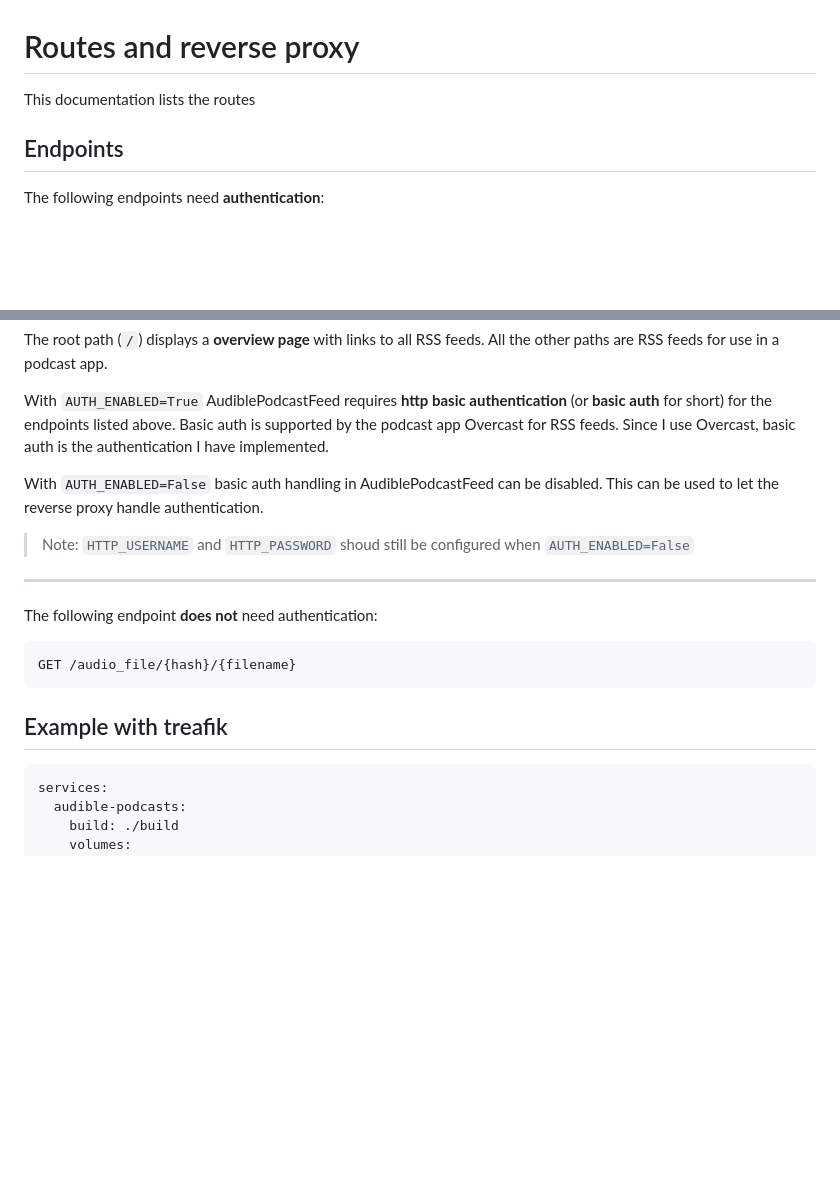
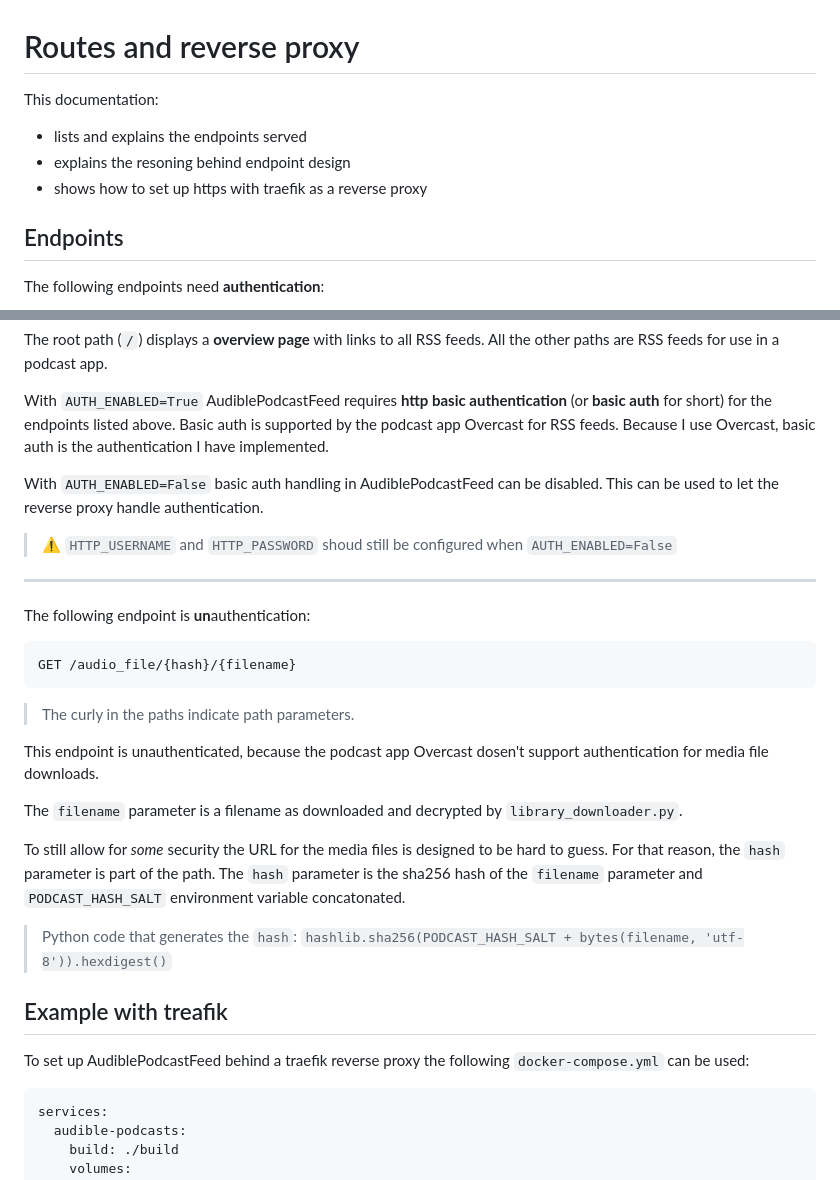
Before and after one commit to usbpc/AudiblePodcastFeed, a Markdown page: docs/REVERSE_PROXY.md, 2 parts joined by grey strips. GitHub-like rendering; blank space fills up the shorter version.

Commit message:
Added explanation to unauthenticated endpoint

````diff
--- a/docs/REVERSE_PROXY.md
+++ b/docs/REVERSE_PROXY.md
@@ -1,5 +1,8 @@
 # Routes and reverse proxy
-This documentation lists the routes
+This documentation:
+* lists and explains the endpoints served
+* explains the resoning behind endpoint design
+* shows how to set up https with traefik as a reverse proxy
 
 ## Endpoints
 The following endpoints need **authentication**:
@@ -19,23 +22,39 @@ All the other paths are RSS feeds for use in a podcast app.
 
 With `AUTH_ENABLED=True` AudiblePodcastFeed requires **http basic authentication**
 (or **basic auth** for short) for the endpoints listed above. Basic auth is
-supported by the podcast app Overcast for RSS feeds. Since I use Overcast, basic
-auth is the authentication I have implemented.
+supported by the podcast app Overcast for RSS feeds. Because I use Overcast,
+basic auth is the authentication I have implemented.
 
 With `AUTH_ENABLED=False` basic auth handling in AudiblePodcastFeed can be
 disabled. This can be used to let the reverse proxy handle authentication.
 
-> Note: `HTTP_USERNAME` and `HTTP_PASSWORD` shoud still be configured when `AUTH_ENABLED=False`
+> ⚠️ `HTTP_USERNAME` and `HTTP_PASSWORD` shoud still be configured when `AUTH_ENABLED=False`
 
 ---
 
-The following endpoint **does not** need authentication:
+The following endpoint is **un**authentication:
 ```
 GET /audio_file/{hash}/{filename}
 ```
+> The curly in the paths indicate path parameters.
 
+This endpoint is unauthenticated, because the podcast app Overcast dosen't
+support authentication for media file downloads.
+
+The `filename` parameter is a filename as downloaded and decrypted by
+`library_downloader.py`.
+
+To still allow for *some* security the URL for the media files is designed to
+be hard to guess. For that reason, the `hash` parameter is part of the path.
+The  `hash` parameter is the sha256 hash of the  `filename` parameter and
+`PODCAST_HASH_SALT` environment variable concatonated.
+> Python code that generates the `hash`:
+> `hashlib.sha256(PODCAST_HASH_SALT + bytes(filename, 'utf-8')).hexdigest()`
 
 ## Example with treafik
+
+To set up AudiblePodcastFeed behind a traefik reverse proxy the following
+`docker-compose.yml` can be used:
 
 ```yaml
 services:
````
